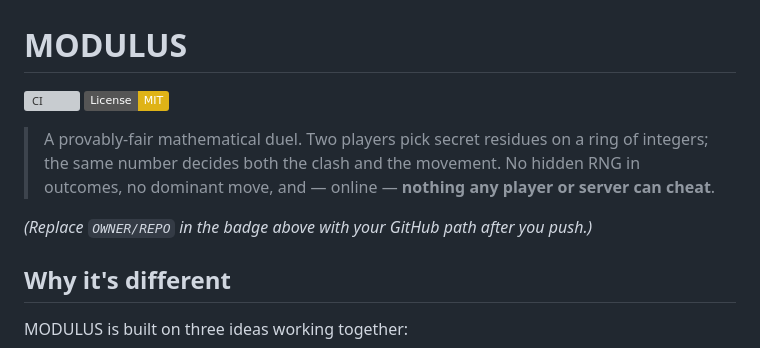
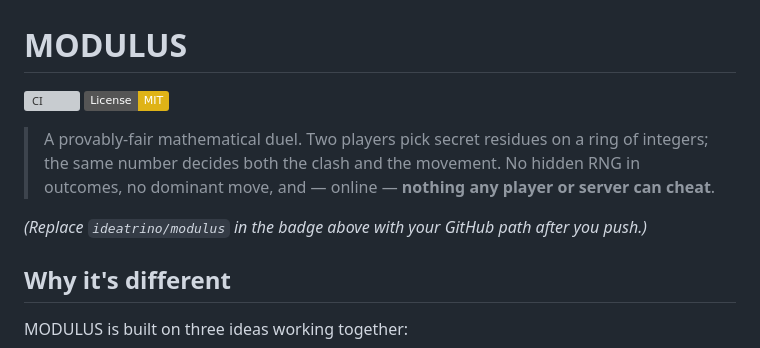
Before and after one commit to ideatrino/modulus, a Markdown page: README.md, the part around one of its changes. GitHub-like rendering; badges without logos; grey boxes are pictures that could not be loaded.

Commit message:
Point CI badge at ideatrino/modulus

```diff
--- a/README.md
+++ b/README.md
@@ -7,7 +7,7 @@
 > integers; the same number decides both the clash and the movement. No hidden RNG in
 > outcomes, no dominant move, and — online — **nothing any player or server can cheat**.
 
-*(Replace `OWNER/REPO` in the badge above with your GitHub path after you push.)*
+*(Replace `ideatrino/modulus` in the badge above with your GitHub path after you push.)*
 
 ## Why it's different
 
```
Also changed, not shown: other parts of README.md (+1 -1 lines).
